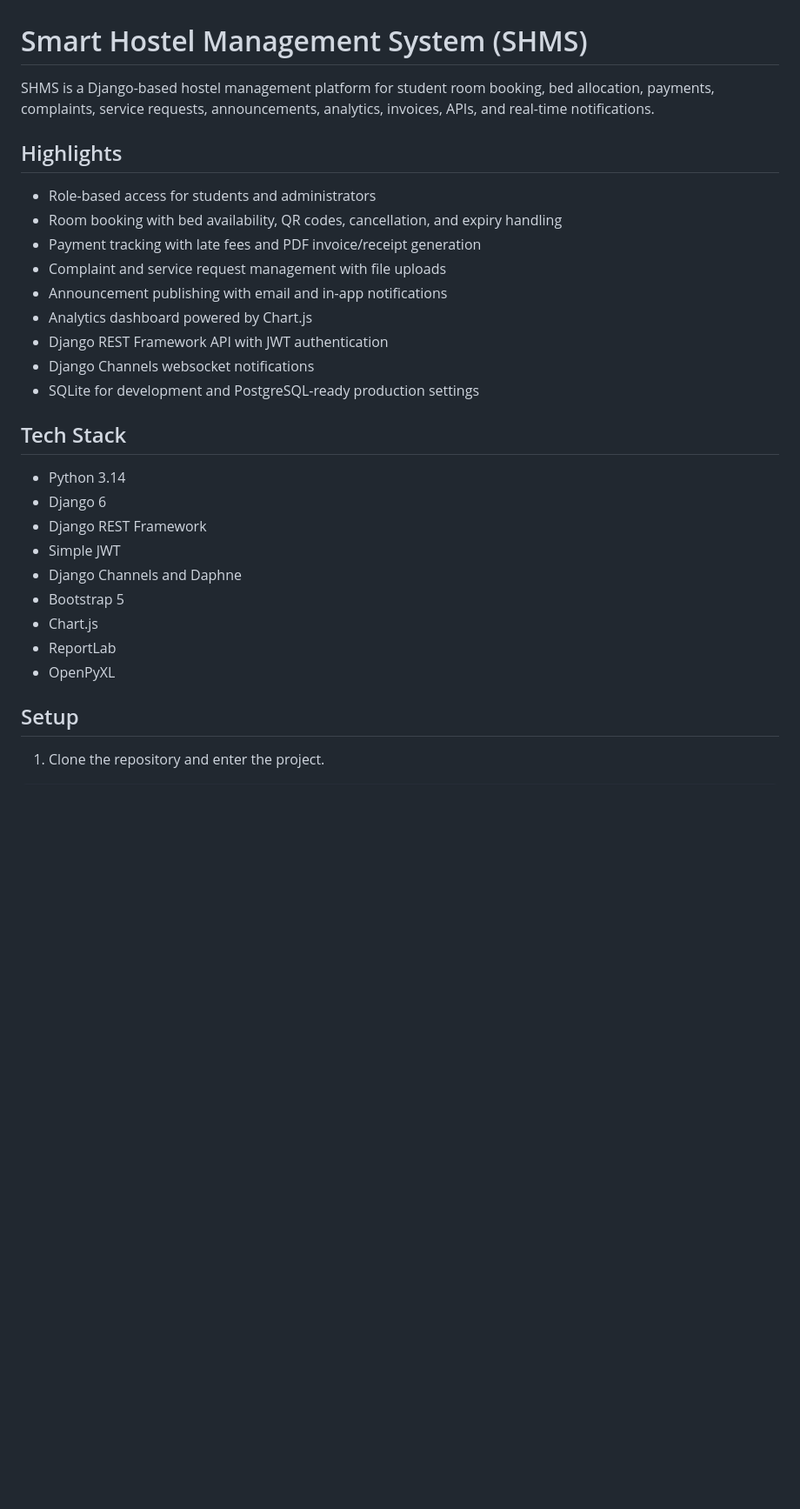
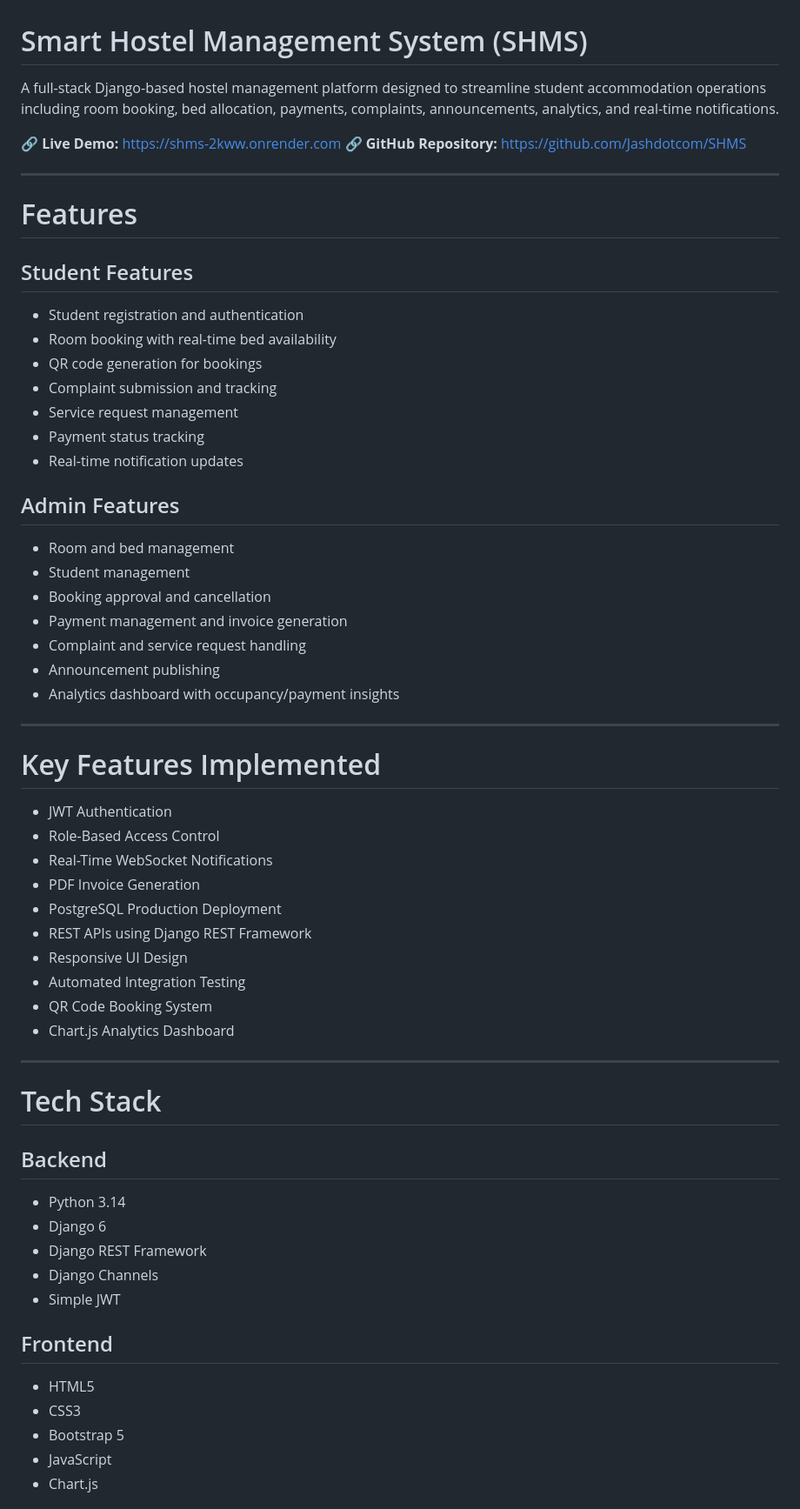
Before and after one commit to Jashdotcom/SHMS, a Markdown page: README.md, the part around one of its changes. Shown at 87% size. GitHub-like rendering; blank space fills up the shorter version.

```diff
--- a/README.md
+++ b/README.md
@@ -1,31 +1,66 @@
 # Smart Hostel Management System (SHMS)
 
-SHMS is a Django-based hostel management platform for student room booking, bed allocation, payments, complaints, service requests, announcements, analytics, invoices, APIs, and real-time notifications.
+A full-stack Django-based hostel management platform designed to streamline student accommodation operations including room booking, bed allocation, payments, complaints, announcements, analytics, and real-time notifications.
 
-## Highlights
+🔗 **Live Demo:** https://shms-2kww.onrender.com
+🔗 **GitHub Repository:** https://github.com/Jashdotcom/SHMS
 
-- Role-based access for students and administrators
-- Room booking with bed availability, QR codes, cancellation, and expiry handling
-- Payment tracking with late fees and PDF invoice/receipt generation
-- Complaint and service request management with file uploads
-- Announcement publishing with email and in-app notifications
-- Analytics dashboard powered by Chart.js
-- Django REST Framework API with JWT authentication
-- Django Channels websocket notifications
-- SQLite for development and PostgreSQL-ready production settings
+---
 
-## Tech Stack
+# Features
 
-- Python 3.14
-- Django 6
-- Django REST Framework
-- Simple JWT
-- Django Channels and Daphne
-- Bootstrap 5
-- Chart.js
-- ReportLab
-- OpenPyXL
+## Student Features
 
-## Setup
+* Student registration and authentication
+* Room booking with real-time bed availability
+* QR code generation for bookings
+* Complaint submission and tracking
+* Service request management
+* Payment status tracking
+* Real-time notification updates
 
-1. Clone the repository and enter the project.
+## Admin Features
+
+* Room and bed management
+* Student management
+* Booking approval and cancellation
+* Payment management and invoice generation
+* Complaint and service request handling
+* Announcement publishing
+* Analytics dashboard with occupancy/payment insights
+
+---
+
+# Key Features Implemented
+
+* JWT Authentication
+* Role-Based Access Control
+* Real-Time WebSocket Notifications
+* PDF Invoice Generation
+* PostgreSQL Production Deployment
+* REST APIs using Django REST Framework
+* Responsive UI Design
+* Automated Integration Testing
+* QR Code Booking System
+* Chart.js Analytics Dashboard
+
+---
+
+# Tech Stack
+
+## Backend
+
+* Python 3.14
+* Django 6
+* Django REST Framework
+* Django Channels
+* Simple JWT
+
+## Frontend
+
+* HTML5
+* CSS3
+* Bootstrap 5
+* JavaScript
+* Chart.js
+
```
Also changed, not shown: other parts of README.md (+205 -71 lines).
